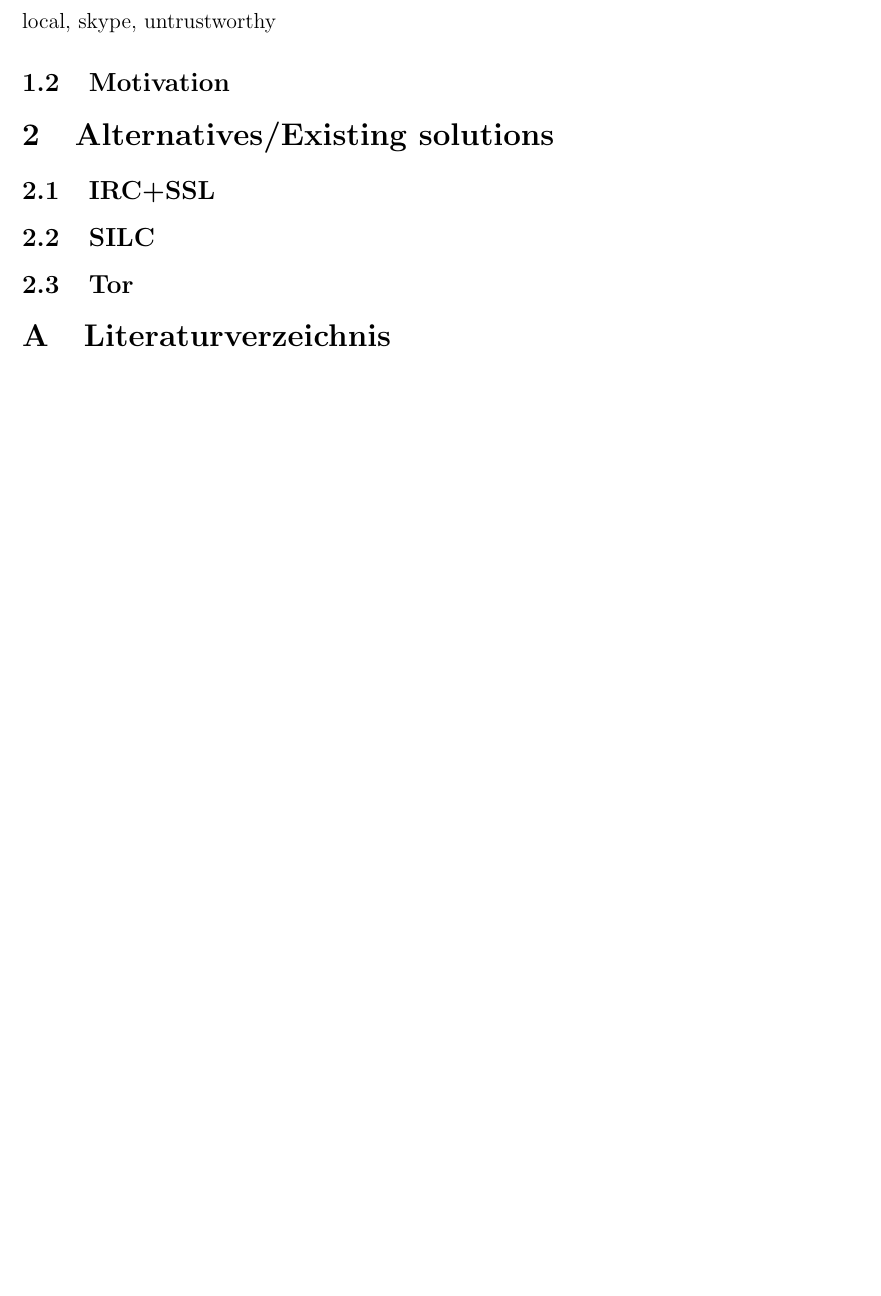
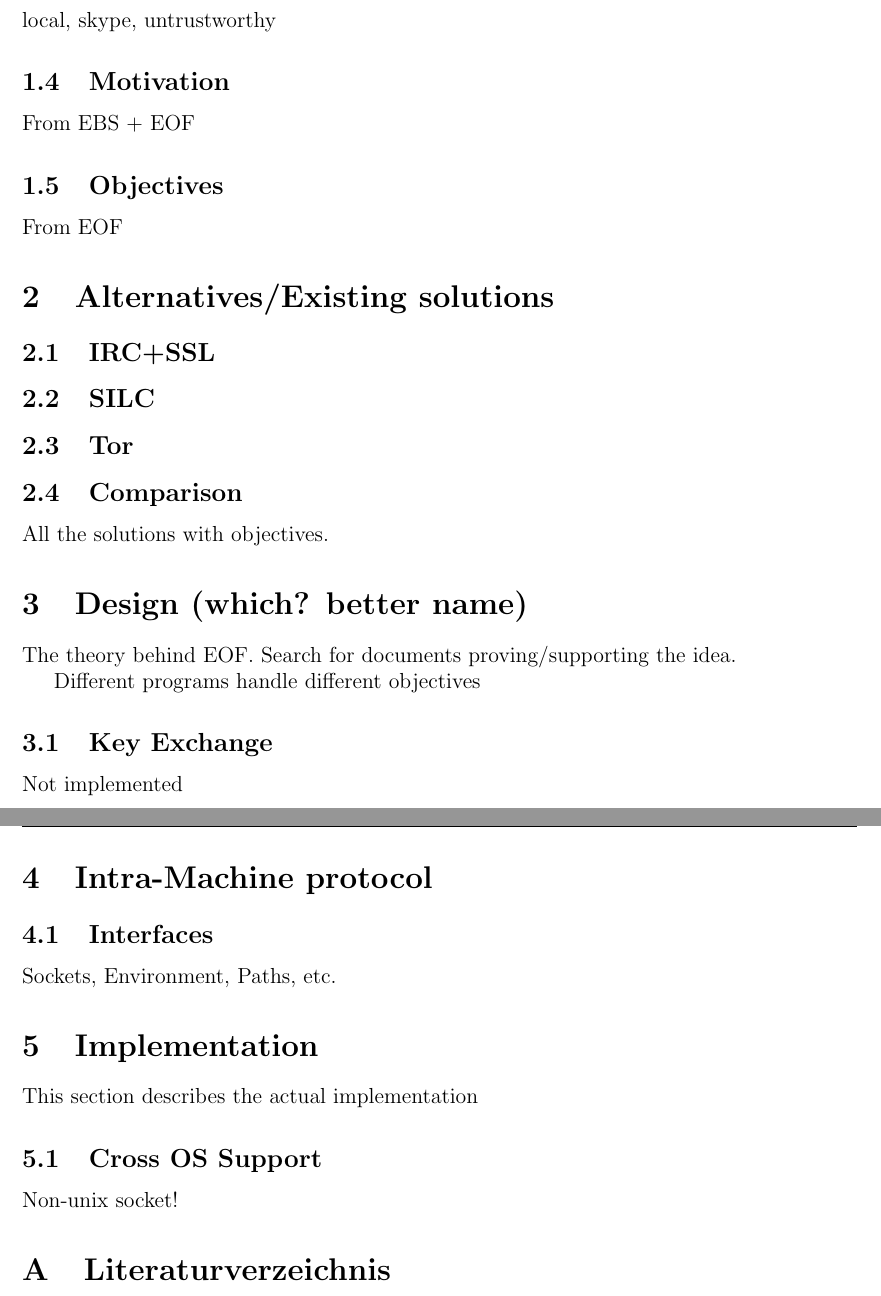
Before and after one commit to telmich/ceof, a LaTeX thesis (doc/thesis.tex): part of the page before the commit and two parts of pages 3 and 4 of 4 after it, the two joined at a grey line, cut so that both start at the same text, the shorter picture padded with empty space. Compiled offline with pdfLaTeX.

Commit message:
some sample chapters
Signed-off-by: Nico Schottelius <nico@brief.schottelius.org>

```diff
--- a/doc/thesis.tex
+++ b/doc/thesis.tex
@@ -27,8 +42,35 @@ local, skype, untrustworthy
 \subsection{Motivation}
+From EBS + EOF
+
+\subsection{Objectives}
+From EOF
+
+% ----------------------------------------------------------------------------
 \section{Alternatives/Existing solutions}
 \subsection{IRC+SSL}
 \subsection{SILC}
 \subsection{Tor}
+\subsection{Comparison}
+All the solutions with objectives.
+
+% ----------------------------------------------------------------------------
+\section{Design (which? better name)}
+The theory behind EOF.
+Search for documents proving/supporting the idea.
+
+Different programs handle different objectives
+\subsection{Key Exchange}
+Not implemented
+% ----------------------------------------------------------------------------
+\section{Intra-Machine protocol}
+\subsection{Interfaces}
+Sockets, Environment, Paths, etc.
+
+% ----------------------------------------------------------------------------
+\section{Implementation}
+This section describes the actual implementation
+\subsection{Cross OS Support}
+Non-unix socket!
 
 %\input{titel.tex}                   % done
 %\input{erklaerung.tex}              % done
```
Also changed, not shown: doc/thesis.tex (15 more changed lines).
